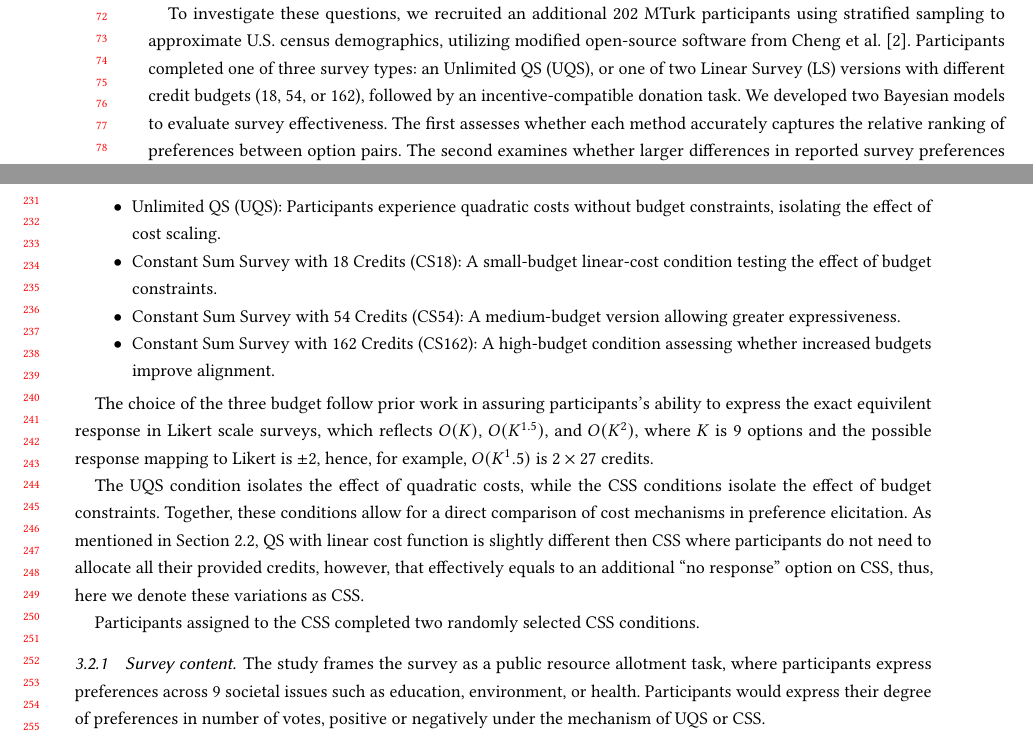
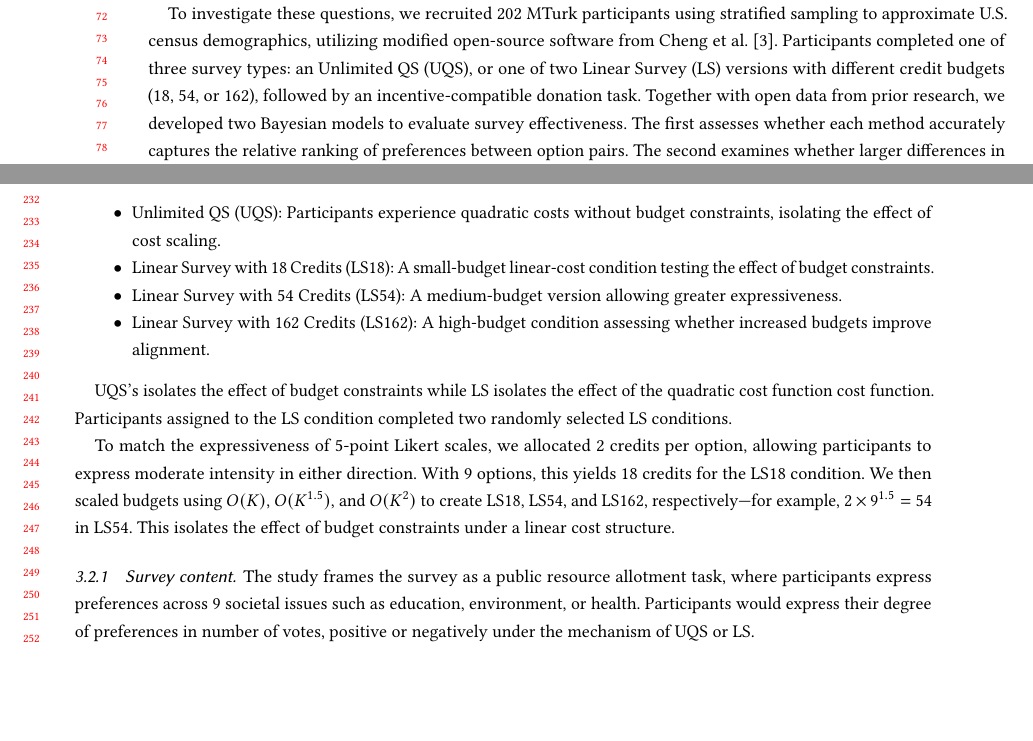
Before and after one commit to CrowdDynamicsLab/qs_mechanism_paper, a LaTeX paper (main.tex, which reads content/0_Introduction.tex, content/2_experiment.tex): two parts of pages 2 and 5 of 10 before the commit and two parts of pages 2 and 5 of 15 after it, joined at a grey line, cut so that both start at the same text, the shorter picture padded with empty space. Compiled offline with pdfLaTeX.

Commit message:
Updates from Overleaf

```diff
--- a/content/0_Introduction.tex
+++ b/content/0_Introduction.tex
@@ -44,7 +44,7 @@ Furthermore, to better assess the different surveying methods, we develop evalua
 % Key Question:
 %  - What are the main findings?
 
-To investigate these questions, we recruited an additional 202 MTurk participants using stratified sampling to approximate U.S. census demographics, utilizing modified open-source software from~\citet{chengCanShowWhat2021}. Participants completed one of three survey types: an Unlimited QS (UQS), or one of two Linear Survey (LS) versions with different credit budgets (18, 54, or 162), followed by an incentive-compatible donation task. We developed two Bayesian models to evaluate survey effectiveness. The first assesses whether each method accurately captures the relative ranking of preferences between option pairs. The second examines whether larger differences in reported survey preferences correspond to greater behavioral intensity, offering an interval-based perspective.
+To investigate these questions, we recruited 202 MTurk participants using stratified sampling to approximate U.S. census demographics, utilizing modified open-source software from~\citet{chengCanShowWhat2021}. Participants completed one of three survey types: an Unlimited QS (UQS), or one of two Linear Survey (LS) versions with different credit budgets (18, 54, or 162), followed by an incentive-compatible donation task. Together with open data from prior research, we developed two Bayesian models to evaluate survey effectiveness. The first assesses whether each method accurately captures the relative ranking of preferences between option pairs. The second examines whether larger differences in reported survey preferences correspond to greater behavioral intensity, offering an interval-based perspective.
 
 Our findings show that, in terms of pairwise ordering, QS outperforms Likert scale surveys, while both UQS and LS underperform relative to Likert. For pairwise intensity differences, all methods perform similarly when the preference gap between two options is small. However, as the gap increases, QS—particularly its vote and credit-based measures—more reliably reflects behavioral intensity compared to other approaches. LS trails behind Likert under these conditions, with its performance deteriorating further as preference differences grow. These results highlight the importance of both the credit budget and the quadratic cost in producing effective preference elicitation. Our findings reaffirm QS's ability to represent individual preferences in resource-constrained contexts and underscore the limitations of linear or unconstrained alternatives.
 
--- a/content/2_experiment.tex
+++ b/content/2_experiment.tex
@@ -25,15 +24,18 @@ We added four additional experimental conditions presented as two groups, Unlimi
-    \item Constant Sum Survey with 54 Credits (CS54): A medium-budget version allowing greater expressiveness.
-    \item Constant Sum Survey with 162 Credits (CS162): A high-budget condition assessing whether increased budgets improve alignment.
+    \item Linear Survey with 18 Credits (LS18): A small-budget linear-cost condition testing the effect of budget constraints.
+    \item Linear Survey with 54 Credits (LS54): A medium-budget version allowing greater expressiveness.
+    \item Linear Survey with 162 Credits (LS162): A high-budget condition assessing whether increased budgets improve alignment.
 \end{itemize}
 
-The choice of the three budget follow prior work in assuring participants's ability to express the exact equivilent response in Likert scale surveys, which reflects $O(K)$, $O(K^{1.5})$, and $O(K^2)$, where $K$ is $9$ options and the possible response mapping to Likert is $\pm2$, hence, for example, $O(K^1.5)$ is $2\times27$ credits.
+UQS's isolates the effect of budget constraints while LS isolates the effect of the quadratic cost function cost function. Participants assigned to the LS condition completed two randomly selected LS conditions.
 
-The UQS condition isolates the effect of quadratic costs, while the CSS conditions isolate the effect of budget constraints. Together, these conditions allow for a direct comparison of cost mechanisms in preference elicitation. As mentioned in~\Cref{sec:related_works_force_choice}, QS with linear cost function is slightly different then CSS where participants do not need to allocate all their provided credits, however, that effectively equals to an additional ``no response'' option on CSS, thus, here we denote these variations as CSS.
+To match the expressiveness of 5-point Likert scales, we allocated 2 credits per option, allowing participants to express moderate intensity in either direction. With 9 options, this yields 18 credits for the LS18 condition. We then scaled budgets using $O(K)$, $O(K^{1.5})$, and $O(K^2)$ to create LS18, LS54, and LS162, respectively—for example, $2 \times 9^{1.5}=54$ in LS54. This isolates the effect of budget constraints under a linear cost structure.
 
-Participants assigned to the CSS completed two randomly selected CSS conditions.
+% The UQS condition , while the LS conditions isolate the effect of budget constraints. Together, these conditions allow for a direct comparison of cost mechanisms in preference elicitation. As mentioned in~\Cref{sec:related_works_force_choice}, QS with linear cost function is slightly different then CSS where participants do not need to allocate all their provided credits, however, that effectively equals to an additional ``no response'' option on CSS, thus, here we denote these variations as CSS.
+
+
 
 \subsubsection{Survey content}
-The study frames the survey as a public resource allotment task, where participants express preferences across 9 societal issues such as education, environment, or health. Participants would express their degree of preferences in number of votes, positive or negatively under the mechanism of UQS or CSS.
+The study frames the survey as a public resource allotment task, where participants express preferences across 9 societal issues such as education, environment, or health. Participants would express their degree of preferences in number of votes, positive or negatively under the mechanism of UQS or LS.
 
 \subsubsection{Surveying process and interface}
 Participants in both groups were first introduced to the survey and how to use it via a video tutorial that we recorded. To assure their understanding of these mechanism, participants were asked to complete a quiz with 5 multiple-choice questions. Participants were required to answer at least 3 questions correctly to continue with the study. We altered the questions based on the survey mechanisms. The interface for both UQS and LS are shown in~\Cref{fig:extended_interface}.
```
Also changed, not shown: content/4_discussion.tex (+1 -1 lines), main.tex (+4 -4 lines), content/2_experiment.tex (7 more changed lines).
